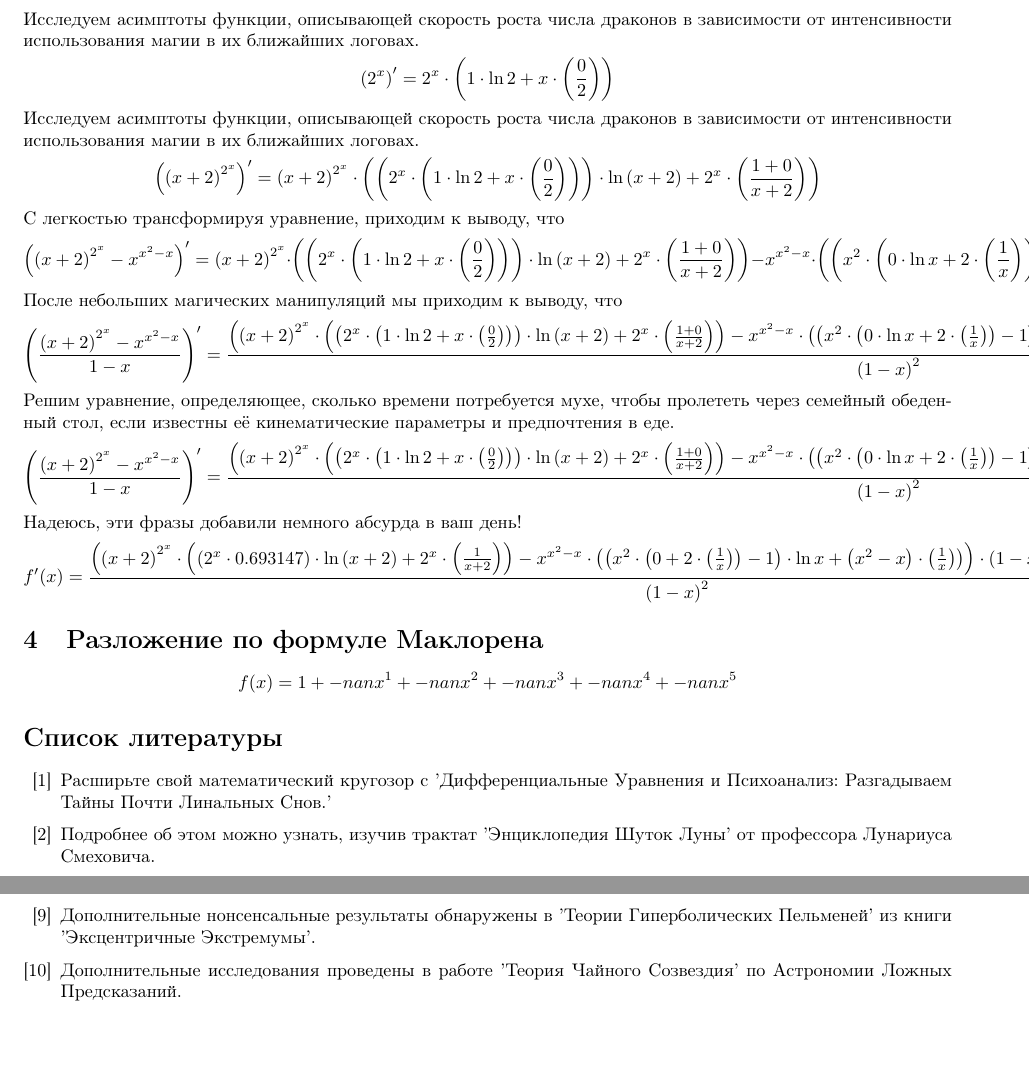
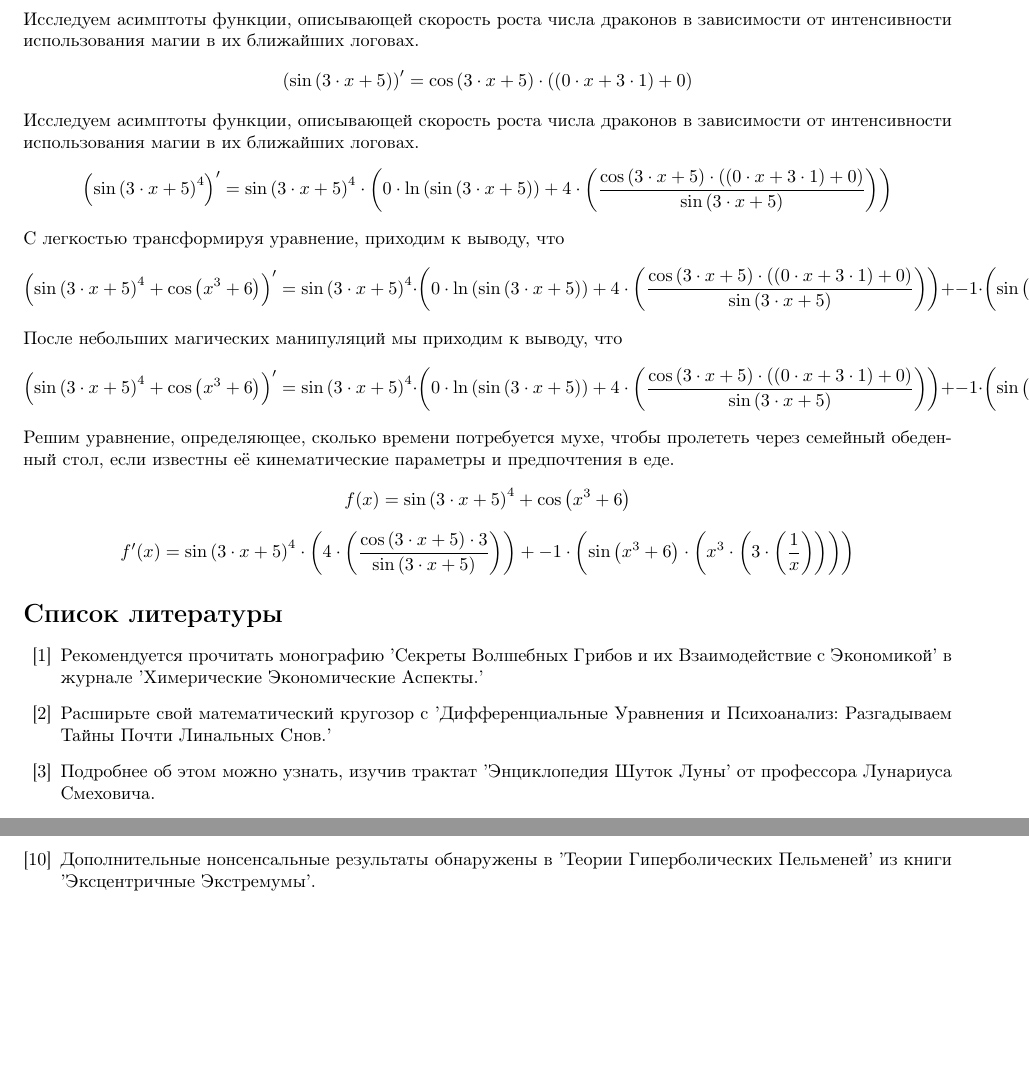
Before and after one commit to victorbaldin56/Differenciator, a LaTeX document (latex/output.tex): two parts of page 2 of 2, joined at a grey line, cut so that both start at the same text, the shorter picture padded with empty space. The pictures show the PDF file latex/output.pdf that the author committed with the source.

Commit message:
add formala

```diff
--- a/latex/output.tex
+++ b/latex/output.tex
@@ -13,42 +13,40 @@ $$(fg)' =f'g+fg'$$
 $$\left(\frac{f}{g}\right)'=\frac{f'g-fg'}{g^2}$$
 $$(f^g)'=f^g\left(g'\ln f+g\frac{f'}{f}\right)$$Теперь рассмотрим применение этих правил на простом примере.\section{Анализ данной функции}
 В качестве примера рассмотрим следующую функцию:
-$$f(x)=\frac{\left(x+2\right)^{2^{x}}-x^{x^{2}-x}}{1-x}$$
-После очевидных преобразований:$$f(x)=\frac{\left(x+2\right)^{2^{x}}-x^{x^{2}-x}}{1-x}$$
+$$f(x)=\sin \left(3 \cdot x+5\right)^{4}+\cos\left(x^{3}+6\right)$$
+После очевидных преобразований:$$f(x)=\sin \left(3 \cdot x+5\right)^{4}+\cos\left(x^{3}+6\right)$$
 \section{Дифференцирование}
-$$f'(x)=\left(\frac{\left(x+2\right)^{2^{x}}-x^{x^{2}-x}}{1-x}\right)'$$
-Понятно, что количество смеха в космосе обратно пропорционально весу космических анекдотов.$$\left(1-x\right)'=0-1$$
-Давайте оставим этот тригонометрический танец в качестве упражнения для внимательного читателя.$$\left(x^{2}\right)'=x^{2} \cdot \left(0 \cdot \ln x+2 \cdot \left(\frac{1}{x}\right)\right)$$
-Очевидно, что средняя продолжительность сна единорога зависит от цвета его гривы.$$\left(x^{2}-x\right)'=x^{2} \cdot \left(0 \cdot \ln x+2 \cdot \left(\frac{1}{x}\right)\right)-1$$
-Рассмотрим функцию, которая описывает скорость роста популяции единорогов в зависимости от количества звезд на небесном своде их родины.$$\left(x^{x^{2}-x}\right)'=x^{x^{2}-x} \cdot \left(\left(x^{2} \cdot \left(0 \cdot \ln x+2 \cdot \left(\frac{1}{x}\right)\right)-1\right) \cdot \ln x+\left(x^{2}-x\right) \cdot \left(\frac{1}{x}\right)\right)$$
-Давайте оставим этот тригонометрический танец в качестве упражнения для внимательного читателя.$$\left(x+2\right)'=1+0$$
-Исследуем асимптоты функции, описывающей скорость роста числа драконов в зависимости от интенсивности использования магии в их ближайших логовах.$$\left(2^{x}\right)'=2^{x} \cdot \left(1 \cdot \ln 2+x \cdot \left(\frac{0}{2}\right)\right)$$
-Исследуем асимптоты функции, описывающей скорость роста числа драконов в зависимости от интенсивности использования магии в их ближайших логовах.$$\left(\left(x+2\right)^{2^{x}}\right)'=\left(x+2\right)^{2^{x}} \cdot \left(\left(2^{x} \cdot \left(1 \cdot \ln 2+x \cdot \left(\frac{0}{2}\right)\right)\right) \cdot \ln \left(x+2\right)+2^{x} \cdot \left(\frac{1+0}{x+2}\right)\right)$$
-С легкостью трансформируя уравнение, приходим к выводу, что$$\left(\left(x+2\right)^{2^{x}}-x^{x^{2}-x}\right)'=\left(x+2\right)^{2^{x}} \cdot \left(\left(2^{x} \cdot \left(1 \cdot \ln 2+x \cdot \left(\frac{0}{2}\right)\right)\right) \cdot \ln \left(x+2\right)+2^{x} \cdot \left(\frac{1+0}{x+2}\right)\right)-x^{x^{2}-x} \cdot \left(\left(x^{2} \cdot \left(0 \cdot \ln x+2 \cdot \left(\frac{1}{x}\right)\right)-1\right) \cdot \ln x+\left(x^{2}-x\right) \cdot \left(\frac{1}{x}\right)\right)$$
-После небольших магических манипуляций мы приходим к выводу, что$$\left(\frac{\left(x+2\right)^{2^{x}}-x^{x^{2}-x}}{1-x}\right)'=\frac{\left(\left(x+2\right)^{2^{x}} \cdot \left(\left(2^{x} \cdot \left(1 \cdot \ln 2+x \cdot \left(\frac{0}{2}\right)\right)\right) \cdot \ln \left(x+2\right)+2^{x} \cdot \left(\frac{1+0}{x+2}\right)\right)-x^{x^{2}-x} \cdot \left(\left(x^{2} \cdot \left(0 \cdot \ln x+2 \cdot \left(\frac{1}{x}\right)\right)-1\right) \cdot \ln x+\left(x^{2}-x\right) \cdot \left(\frac{1}{x}\right)\right)\right) \cdot \left(1-x\right)-\left(\left(x+2\right)^{2^{x}}-x^{x^{2}-x}\right) \cdot \left(0-1\right)}{\left(1-x\right)^{2}}$$
-Решим уравнение, определяющее, сколько времени потребуется мухе, чтобы пролететь через семейный обеденный стол, если известны её кинематические параметры и предпочтения в еде.$$\left(\frac{\left(x+2\right)^{2^{x}}-x^{x^{2}-x}}{1-x}\right)'=\frac{\left(\left(x+2\right)^{2^{x}} \cdot \left(\left(2^{x} \cdot \left(1 \cdot \ln 2+x \cdot \left(\frac{0}{2}\right)\right)\right) \cdot \ln \left(x+2\right)+2^{x} \cdot \left(\frac{1+0}{x+2}\right)\right)-x^{x^{2}-x} \cdot \left(\left(x^{2} \cdot \left(0 \cdot \ln x+2 \cdot \left(\frac{1}{x}\right)\right)-1\right) \cdot \ln x+\left(x^{2}-x\right) \cdot \left(\frac{1}{x}\right)\right)\right) \cdot \left(1-x\right)-\left(\left(x+2\right)^{2^{x}}-x^{x^{2}-x}\right) \cdot \left(0-1\right)}{\left(1-x\right)^{2}}$$
-Надеюсь, эти фразы добавили немного абсурда в ваш день!$$f'(x)=\frac{\left(\left(x+2\right)^{2^{x}} \cdot \left(\left(2^{x} \cdot 0.693147\right) \cdot \ln \left(x+2\right)+2^{x} \cdot \left(\frac{1}{x+2}\right)\right)-x^{x^{2}-x} \cdot \left(\left(x^{2} \cdot \left(0+2 \cdot \left(\frac{1}{x}\right)\right)-1\right) \cdot \ln x+\left(x^{2}-x\right) \cdot \left(\frac{1}{x}\right)\right)\right) \cdot \left(1-x\right)-\left(\left(x+2\right)^{2^{x}}-x^{x^{2}-x}\right) \cdot -1}{\left(1-x\right)^{2}}$$
-\section{Разложение по формуле Маклорена}
-$$f(x)=1+-nanx^{1}+-nanx^{2}+-nanx^{3}+-nanx^{4}+-nanx^{5}$$
+$$f'(x)=\left(\sin \left(3 \cdot x+5\right)^{4}+\cos\left(x^{3}+6\right)\right)'$$
+Понятно, что количество смеха в космосе обратно пропорционально весу космических анекдотов.$$\left(x^{3}\right)'=x^{3} \cdot \left(0 \cdot \ln x+3 \cdot \left(\frac{1}{x}\right)\right)$$
+Давайте оставим этот тригонометрический танец в качестве упражнения для внимательного читателя.$$\left(x^{3}+6\right)'=x^{3} \cdot \left(0 \cdot \ln x+3 \cdot \left(\frac{1}{x}\right)\right)+0$$
+Очевидно, что средняя продолжительность сна единорога зависит от цвета его гривы.$$\left(\cos\left(x^{3}+6\right)\right)'=-1 \cdot \left(\sin \left(x^{3}+6\right) \cdot \left(x^{3} \cdot \left(0 \cdot \ln x+3 \cdot \left(\frac{1}{x}\right)\right)+0\right)\right)$$
+Рассмотрим функцию, которая описывает скорость роста популяции единорогов в зависимости от количества звезд на небесном своде их родины.$$\left(3 \cdot x\right)'=0 \cdot x+3 \cdot 1$$
+Давайте оставим этот тригонометрический танец в качестве упражнения для внимательного читателя.$$\left(3 \cdot x+5\right)'=\left(0 \cdot x+3 \cdot 1\right)+0$$
+Исследуем асимптоты функции, описывающей скорость роста числа драконов в зависимости от интенсивности использования магии в их ближайших логовах.$$\left(\sin \left(3 \cdot x+5\right)\right)'=\cos\left(3 \cdot x+5\right) \cdot \left(\left(0 \cdot x+3 \cdot 1\right)+0\right)$$
+Исследуем асимптоты функции, описывающей скорость роста числа драконов в зависимости от интенсивности использования магии в их ближайших логовах.$$\left(\sin \left(3 \cdot x+5\right)^{4}\right)'=\sin \left(3 \cdot x+5\right)^{4} \cdot \left(0 \cdot \ln \left(\sin \left(3 \cdot x+5\right)\right)+4 \cdot \left(\frac{\cos\left(3 \cdot x+5\right) \cdot \left(\left(0 \cdot x+3 \cdot 1\right)+0\right)}{\sin \left(3 \cdot x+5\right)}\right)\right)$$
+С легкостью трансформируя уравнение, приходим к выводу, что$$\left(\sin \left(3 \cdot x+5\right)^{4}+\cos\left(x^{3}+6\right)\right)'=\sin \left(3 \cdot x+5\right)^{4} \cdot \left(0 \cdot \ln \left(\sin \left(3 \cdot x+5\right)\right)+4 \cdot \left(\frac{\cos\left(3 \cdot x+5\right) \cdot \left(\left(0 \cdot x+3 \cdot 1\right)+0\right)}{\sin \left(3 \cdot x+5\right)}\right)\right)+-1 \cdot \left(\sin \left(x^{3}+6\right) \cdot \left(x^{3} \cdot \left(0 \cdot \ln x+3 \cdot \left(\frac{1}{x}\right)\right)+0\right)\right)$$
+После небольших магических манипуляций мы приходим к выводу, что$$\left(\sin \left(3 \cdot x+5\right)^{4}+\cos\left(x^{3}+6\right)\right)'=\sin \left(3 \cdot x+5\right)^{4} \cdot \left(0 \cdot \ln \left(\sin \left(3 \cdot x+5\right)\right)+4 \cdot \left(\frac{\cos\left(3 \cdot x+5\right) \cdot \left(\left(0 \cdot x+3 \cdot 1\right)+0\right)}{\sin \left(3 \cdot x+5\right)}\right)\right)+-1 \cdot \left(\sin \left(x^{3}+6\right) \cdot \left(x^{3} \cdot \left(0 \cdot \ln x+3 \cdot \left(\frac{1}{x}\right)\right)+0\right)\right)$$
+Решим уравнение, определяющее, сколько времени потребуется мухе, чтобы пролететь через семейный обеденный стол, если известны её кинематические параметры и предпочтения в еде.$$f(x)=\sin \left(3 \cdot x+5\right)^{4}+\cos\left(x^{3}+6\right)$$
+$$f'(x)=\sin \left(3 \cdot x+5\right)^{4} \cdot \left(4 \cdot \left(\frac{\cos\left(3 \cdot x+5\right) \cdot 3}{\sin \left(3 \cdot x+5\right)}\right)\right)+-1 \cdot \left(\sin \left(x^{3}+6\right) \cdot \left(x^{3} \cdot \left(3 \cdot \left(\frac{1}{x}\right)\right)\right)\right)$$
 \begin{thebibliography}{10}
 \bibitem{r0}
+Рекомендуется прочитать монографию 'Секреты Волшебных Грибов и их Взаимодействие с Экономикой' в журнале 'Химерические Экономические Аспекты.'
+\bibitem{r1}
 Расширьте свой математический кругозор с 'Дифференциальные Уравнения и Психоанализ: Разгадываем Тайны Почти Линальных Снов.'
-\bibitem{r1}
+\bibitem{r2}
 Подробнее об этом можно узнать, изучив трактат 'Энциклопедия Шуток Луны' от профессора Лунариуса Смеховича.
-\bibitem{r2}
+\bibitem{r3}
 Разрывайте границы реальности с 'Комплексными Числами и Теорией Воображаемых Летающих Слоев' из 'Сюрреалистического Глоссария Математики'.
-\bibitem{r3}
+\bibitem{r4}
 Для глубокого понимания взаимосвязи между квантовой физикой и танцами рекомендуем 'Квантовая Танцевальная Механика' профессора Вальсингтона.
-\bibitem{r4}
+\bibitem{r5}
 Дополнительные нонсенсальные результаты обнаружены в 'Теории Гиперболических Пельменей' из книги 'Эксцентричные Экстремумы'.
-\bibitem{r5}
+\bibitem{r6}
 Подробнее об этом можно узнать, изучив трактат 'Энциклопедия Шуток Луны' от профессора Лунариуса Смеховича.
-\bibitem{r6}
+\bibitem{r7}
 Дополнительные нонсенсальные результаты обнаружены в 'Теории Гиперболических Пельменей' из книги 'Эксцентричные Экстремумы'.
-\bibitem{r7}
+\bibitem{r8}
 Рекомендуется прочитать монографию 'Секреты Волшебных Грибов и их Взаимодействие с Экономикой' в журнале 'Химерические Экономические Аспекты.'
-\bibitem{r8}
+\bibitem{r9}
 Дополнительные нонсенсальные результаты обнаружены в 'Теории Гиперболических Пельменей' из книги 'Эксцентричные Экстремумы'.
-\bibitem{r9}
-Дополнительные исследования проведены в работе 'Теория Чайного Созвездия' по Астрономии Ложных Предсказаний.
 \end{thebibliography}\end{document}
```
Also changed, not shown: latex/output.pdf, 4 other files.
